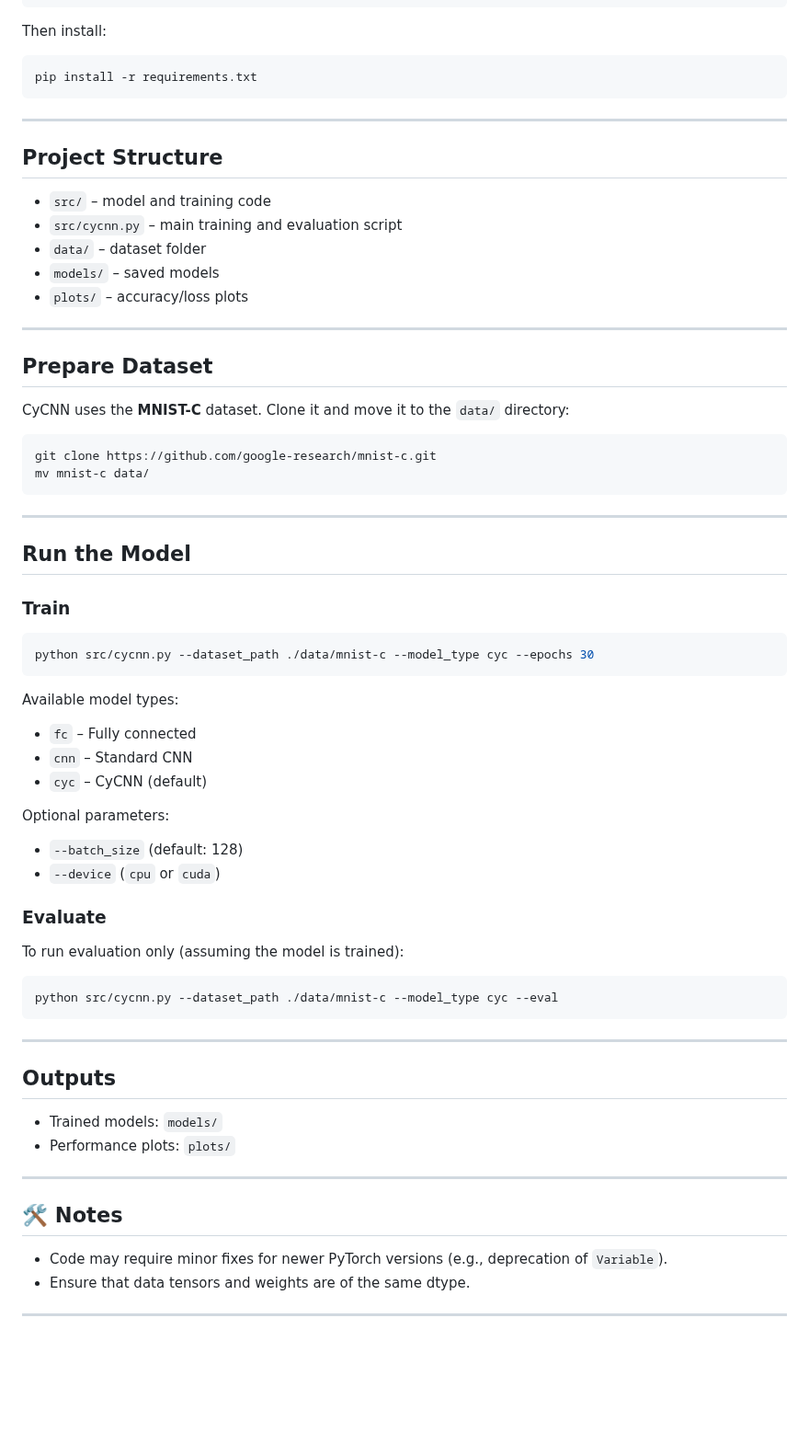
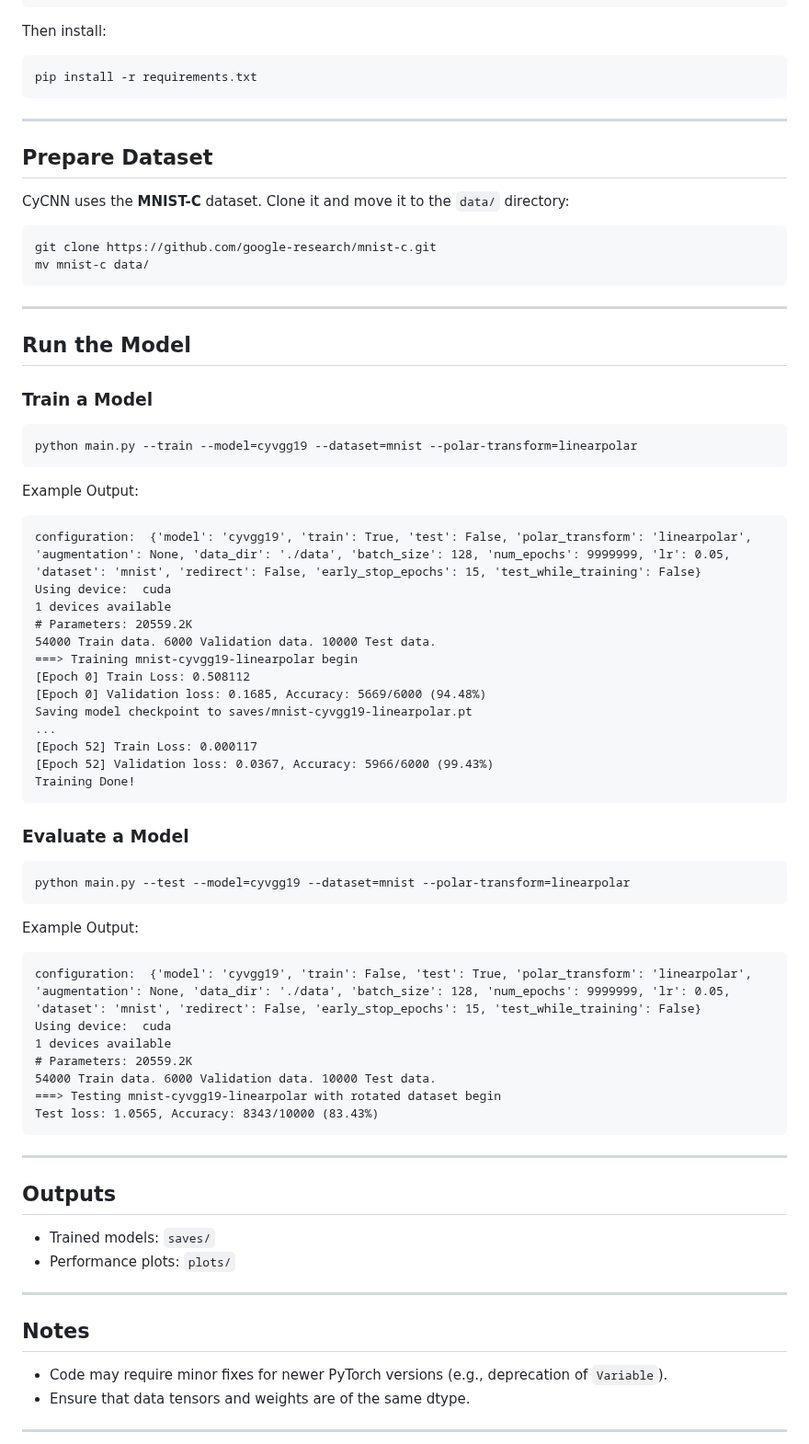
Before and after one commit to Fluorky/Rotated-datasets-evaluation-pipeline, a Markdown page: README.md, the part around the change. Shown at 92% size. Rendered like a GitHub page; blank space fills up the shorter version.

````diff
--- a/README.md
+++ b/README.md
@@ -72,16 +72,6 @@ pip install -r requirements.txt
 
 ---
 
-## Project Structure
-
-- `src/` – model and training code
-- `src/cycnn.py` – main training and evaluation script
-- `data/` – dataset folder
-- `models/` – saved models
-- `plots/` – accuracy/loss plots
-
----
-
 ## Prepare Dataset
 
 CyCNN uses the **MNIST-C** dataset. Clone it and move it to the `data/` directory:
@@ -95,41 +85,56 @@ mv mnist-c data/
 
 ## Run the Model
 
-### Train
+### Train a Model
 
 ```bash
-python src/cycnn.py --dataset_path ./data/mnist-c --model_type cyc --epochs 30
+python main.py --train --model=cyvgg19 --dataset=mnist --polar-transform=linearpolar
 ```
 
-Available model types:
+Example Output:
+```
+configuration:  {'model': 'cyvgg19', 'train': True, 'test': False, 'polar_transform': 'linearpolar', 'augmentation': None, 'data_dir': './data', 'batch_size': 128, 'num_epochs': 9999999, 'lr': 0.05, 'dataset': 'mnist', 'redirect': False, 'early_stop_epochs': 15, 'test_while_training': False}
+Using device:  cuda
+1 devices available
+# Parameters: 20559.2K
+54000 Train data. 6000 Validation data. 10000 Test data.
+===> Training mnist-cyvgg19-linearpolar begin
+[Epoch 0] Train Loss: 0.508112
+[Epoch 0] Validation loss: 0.1685, Accuracy: 5669/6000 (94.48%)
+Saving model checkpoint to saves/mnist-cyvgg19-linearpolar.pt
+...
+[Epoch 52] Train Loss: 0.000117
+[Epoch 52] Validation loss: 0.0367, Accuracy: 5966/6000 (99.43%)
+Training Done!
+```
 
-- `fc` – Fully connected
-- `cnn` – Standard CNN
-- `cyc` – CyCNN (default)
-
-Optional parameters:
-
-- `--batch_size` (default: 128)
-- `--device` (`cpu` or `cuda`)
-
-### Evaluate
-
-To run evaluation only (assuming the model is trained):
+### Evaluate a Model
 
 ```bash
-python src/cycnn.py --dataset_path ./data/mnist-c --model_type cyc --eval
+python main.py --test --model=cyvgg19 --dataset=mnist --polar-transform=linearpolar
+```
+
+Example Output:
+```
+configuration:  {'model': 'cyvgg19', 'train': False, 'test': True, 'polar_transform': 'linearpolar', 'augmentation': None, 'data_dir': './data', 'batch_size': 128, 'num_epochs': 9999999, 'lr': 0.05, 'dataset': 'mnist', 'redirect': False, 'early_stop_epochs': 15, 'test_while_training': False}
+Using device:  cuda
+1 devices available
+# Parameters: 20559.2K
+54000 Train data. 6000 Validation data. 10000 Test data.
+===> Testing mnist-cyvgg19-linearpolar with rotated dataset begin
+Test loss: 1.0565, Accuracy: 8343/10000 (83.43%)
 ```
 
 ---
 
 ## Outputs
 
-- Trained models: `models/`
+- Trained models: `saves/`
 - Performance plots: `plots/`
 
 ---
 
-## 🛠 Notes
+## Notes
 
 - Code may require minor fixes for newer PyTorch versions (e.g., deprecation of `Variable`).
 - Ensure that data tensors and weights are of the same dtype.
````
